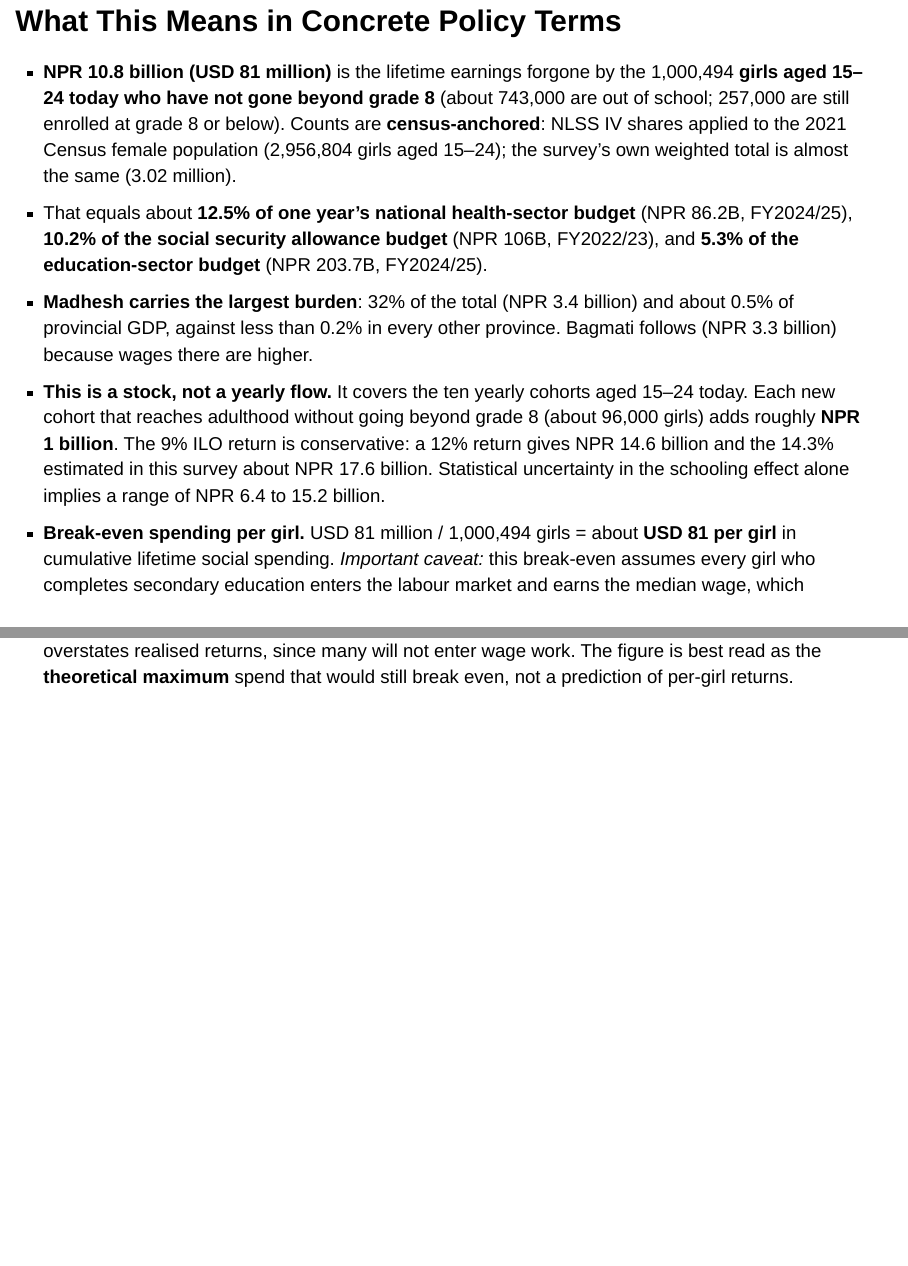
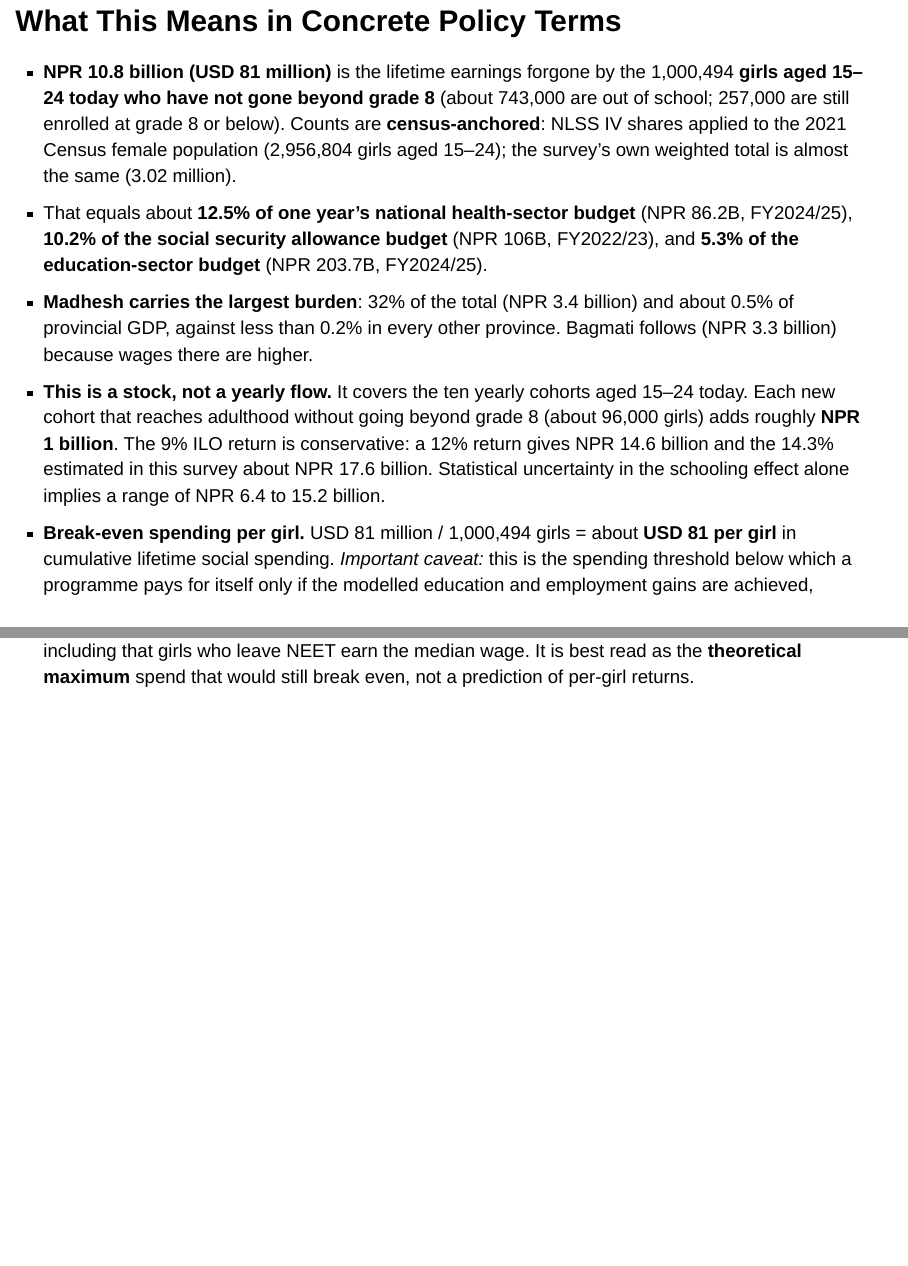
Before and after one commit to hgrueso/nepal-cost-of-inaction, a Quarto document (reports/nepal_slides_en.qmd): pages 28 and 29 of 47, joined at a grey line. Rendered offline with R 4.5, knitr and Pandoc in place of Quarto, with nearby package versions; drawn as Slidy slides in place of the format the file asks for.

Commit message:
Slides V6: author name, break-even wording, budget chart source
Co-Authored-By: Claude Fable 5.2 <noreply@anthropic.com>
Claude-Session: https://claude.ai/code/session_01BwvuAfrgb6D4xqQzS5CEHr

```diff
--- a/reports/nepal_slides_en.qmd
+++ b/reports/nepal_slides_en.qmd
@@ -1,7 +1,7 @@
 ---
 title: "Cost of Inaction Analysis for Adolescent Girls' Education and Human Capital in Nepal"
 author: |
-  Hernando Grueso, PhD \
+  Hernando Grueso-Hurtado, PhD \
   UNICEF
 date: "November 2026"
 lang: en
@@ -10,7 +10,7 @@
     slide-level: 2
   revealjs:
     theme: [default, slides_theme.scss]
-    footer: "Hernando Grueso, UNICEF · Cost of Inaction Nepal · November 2026"
+    footer: "Hernando Grueso-Hurtado, UNICEF · Cost of Inaction Nepal · November 2026"
     slide-number: c/t
     transition: fade
     incremental: false
@@ -24,7 +24,7 @@
     fontsize: 9pt
     fig-align: center
     shorttitle: "Cost of Inaction · Adolescent Girls Nepal"
-    shortauthor: "Hernando Grueso, UNICEF"
+    shortauthor: "Hernando Grueso-Hurtado, UNICEF"
     shortdate: "November 2026"
     keep-tex: false
     header-includes: |
@@ -56,7 +56,7 @@
         \end{center}
         \vspace{0.6cm}
         \begin{center}
-          {\Large\bfseries Hernando Grueso, PhD\par}
+          {\Large\bfseries Hernando Grueso-Hurtado, PhD\par}
           \vspace{0.3em}
           {\large UNICEF\par}
           \vspace{0.5em}
@@ -269,7 +269,7 @@
 
 \vspace{0.2em}
 
-- **Break-even spending per girl.** USD `r nums$national_coi_usdm` million / `r format(nums$national_excluded, big.mark = ",")` girls = about **USD `r nums$breakeven_usd` per girl** in cumulative lifetime social spending. *Important caveat:* this break-even assumes every girl who completes secondary education enters the labour market and earns the median wage, which overstates realised returns, since many will not enter wage work. The figure is best read as the **theoretical maximum** spend that would still break even, not a prediction of per-girl returns.
+- **Break-even spending per girl.** USD `r nums$national_coi_usdm` million / `r format(nums$national_excluded, big.mark = ",")` girls = about **USD `r nums$breakeven_usd` per girl** in cumulative lifetime social spending. *Important caveat:* this is the spending threshold below which a programme pays for itself only if the modelled education and employment gains are achieved, including that girls who leave NEET earn the median wage. It is best read as the **theoretical maximum** spend that would still break even, not a prediction of per-girl returns.
 
 # Recommendations {.section-divider background-color="#00377C"}
 
```
Also changed, not shown: R/07_final_charts.R (+1 -1 lines), reports/nepal_slides_short.qmd (+1 -1 lines), outputs/figures/c3_coi_vs_budget_census.png, outputs/figures/slides/c3_coi_vs_budget_census.png, reports/nepal_coi_slides_short_V6.pdf (added), reports/nepal_slides_short.pdf, 8 other files.
